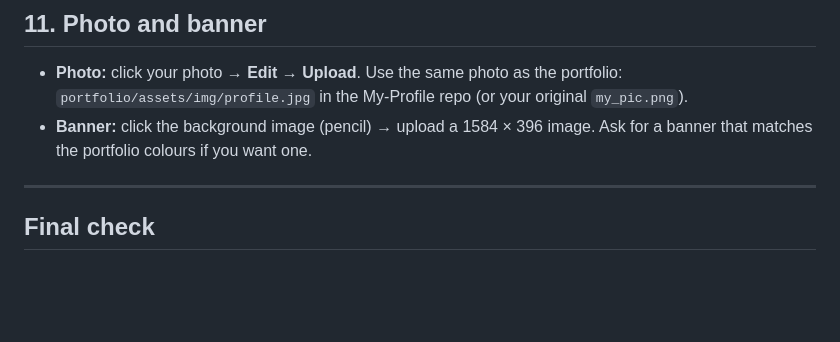
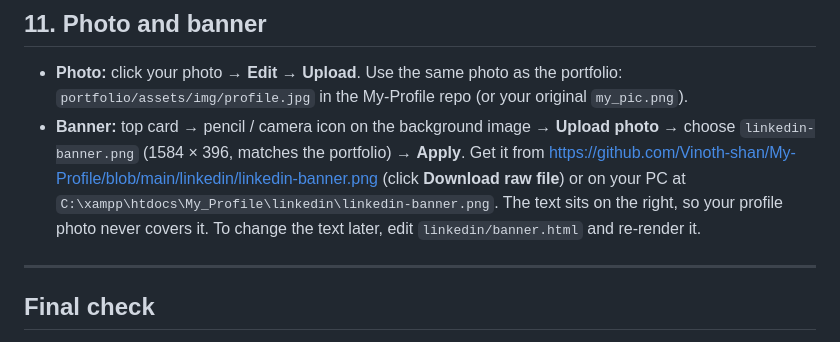
Before and after one commit to Vinoth-shan/My-Profile, a Markdown page: linkedin/LINKEDIN_PROFILE.md, the part around the change. Drawn GitHub-style; blank space fills up the shorter version.

Commit message:
Explain how to upload the LinkedIn banner
Co-Authored-By: Claude Opus 5.5 <noreply@anthropic.com>

```diff
--- a/linkedin/LINKEDIN_PROFILE.md
+++ b/linkedin/LINKEDIN_PROFILE.md
@@ -254,7 +254,9 @@ Also add: REST APIs · System Architecture · Database Design · Google Gemini
 ## 11. Photo and banner
 
 - **Photo:** click your photo → **Edit** → **Upload**. Use the same photo as the portfolio: `portfolio/assets/img/profile.jpg` in the My-Profile repo (or your original `my_pic.png`).
-- **Banner:** click the background image (pencil) → upload a 1584 × 396 image. Ask for a banner that matches the portfolio colours if you want one.
+- **Banner:** top card → pencil / camera icon on the background image → **Upload photo** → choose `linkedin-banner.png` (1584 × 396, matches the portfolio) → **Apply**.
+  Get it from https://github.com/Vinoth-shan/My-Profile/blob/main/linkedin/linkedin-banner.png (click **Download raw file**) or on your PC at `C:\xampp\htdocs\My_Profile\linkedin\linkedin-banner.png`.
+  The text sits on the right, so your profile photo never covers it. To change the text later, edit `linkedin/banner.html` and re-render it.
 
 ---
 
```
